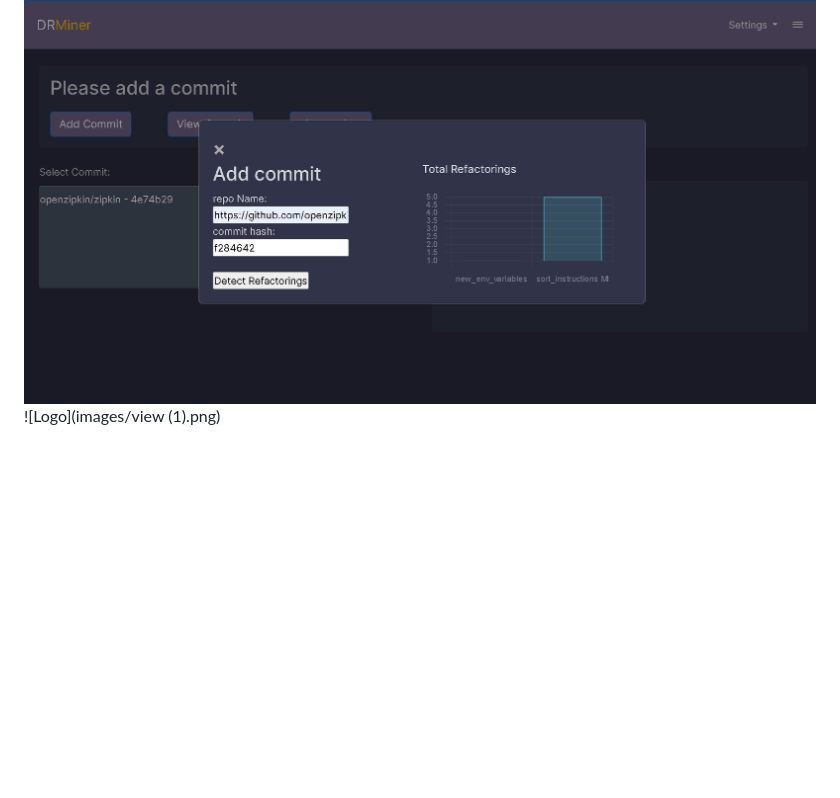
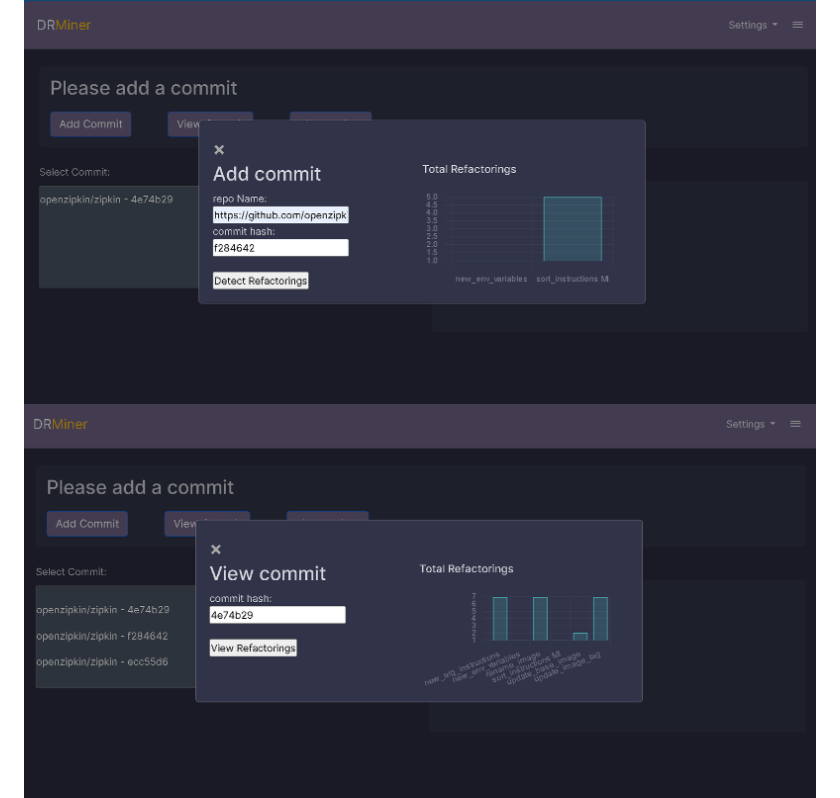
Before and after one commit to EmnaKsontini/DRminer-MSR24, a Markdown page: readme.md, the part around the change. GitHub-like rendering; blank space fills up the shorter version.

````diff
--- a/readme.md
+++ b/readme.md
@@ -324,7 +324,7 @@ Morover, if you run `python drminer.py h2non/imaginary` you will get the followi
 ```
 # How to Use DRMiner as Dashbord (Optional- beta version)
 ![Logo](images/add2.png)
-![Logo](images/view (1).png)
+![Logo](images/view_commit.png)
 ![Logo](images/total.png)
 Before you can use the Dashboard Name, you need to initialize the database. Follow these steps:
 
````
